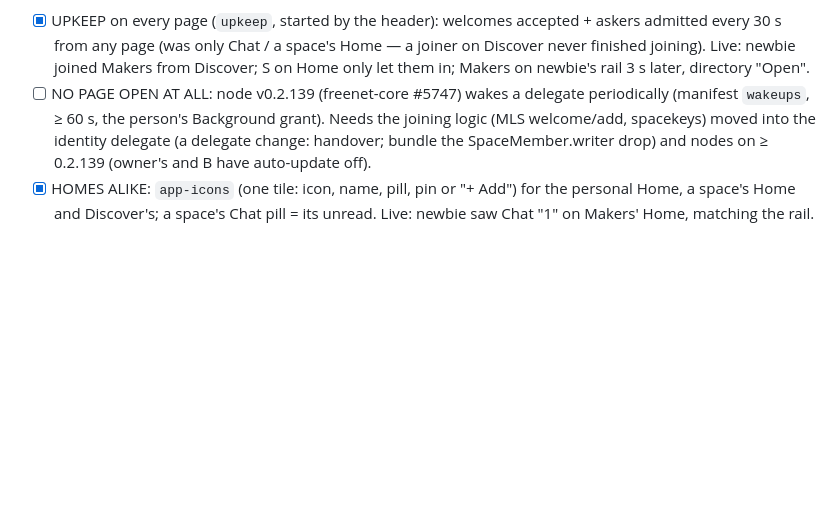
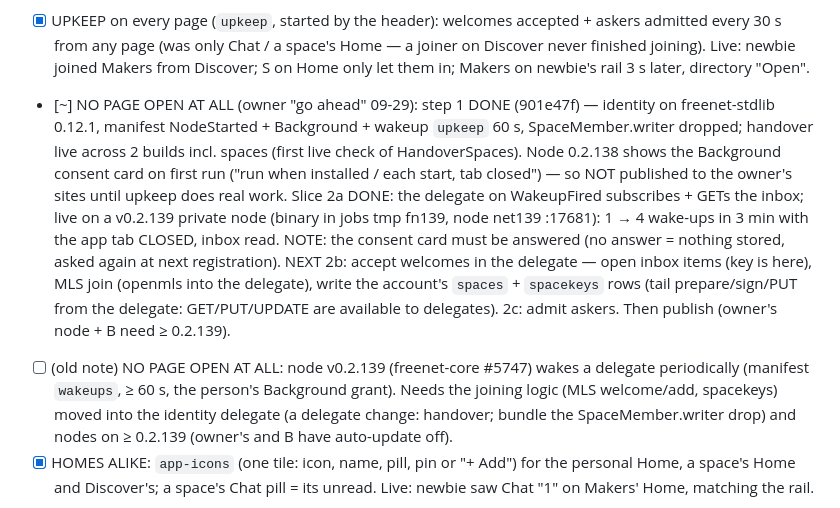
Before and after one commit to craft-ec/craftworks, a Markdown page: .claude/feature-progress.md, the part around the change. GitHub-like rendering; blank space fills up the shorter version.

Commit message:
Progress: delegate upkeep steps 1 and 2a

```diff
--- a/.claude/feature-progress.md
+++ b/.claude/feature-progress.md
@@ -616,7 +616,17 @@ capabilities, one source of truth, everything composes, no duplicate code, packa
 - [x] UPKEEP on every page (`upkeep`, started by the header): welcomes accepted + askers admitted every 30 s from any
       page (was only Chat / a space's Home — a joiner on Discover never finished joining). Live: newbie joined Makers
       from Discover; S on Home only let them in; Makers on newbie's rail 3 s later, directory "Open".
-- [ ] NO PAGE OPEN AT ALL: node v0.2.139 (freenet-core #5747) wakes a delegate periodically (manifest `wakeups`, ≥ 60 s,
+- [~] NO PAGE OPEN AT ALL (owner "go ahead" 09-29): step 1 DONE (901e47f) — identity on freenet-stdlib 0.12.1, manifest
+      NodeStarted + Background + wakeup `upkeep` 60 s, SpaceMember.writer dropped; handover live across 2 builds incl.
+      spaces (first live check of HandoverSpaces). Node 0.2.138 shows the Background consent card on first run ("run
+      when installed / each start, tab closed") — so NOT published to the owner's sites until upkeep does real work.
+      Slice 2a DONE: the delegate on WakeupFired subscribes + GETs the inbox; live on a v0.2.139 private node
+      (binary in jobs tmp fn139, node net139 :17681): 1 → 4 wake-ups in 3 min with the app tab CLOSED, inbox read.
+      NOTE: the consent card must be answered (no answer = nothing stored, asked again at next registration).
+      NEXT 2b: accept welcomes in the delegate — open inbox items (key is here), MLS join (openmls into the delegate),
+      write the account's `spaces` + `spacekeys` rows (tail prepare/sign/PUT from the delegate: GET/PUT/UPDATE are
+      available to delegates). 2c: admit askers. Then publish (owner's node + B need ≥ 0.2.139).
+- [ ] (old note) NO PAGE OPEN AT ALL: node v0.2.139 (freenet-core #5747) wakes a delegate periodically (manifest `wakeups`, ≥ 60 s,
       the person's Background grant). Needs the joining logic (MLS welcome/add, spacekeys) moved into the identity
       delegate (a delegate change: handover; bundle the SpaceMember.writer drop) and nodes on ≥ 0.2.139 (owner's and
       B have auto-update off).
```
